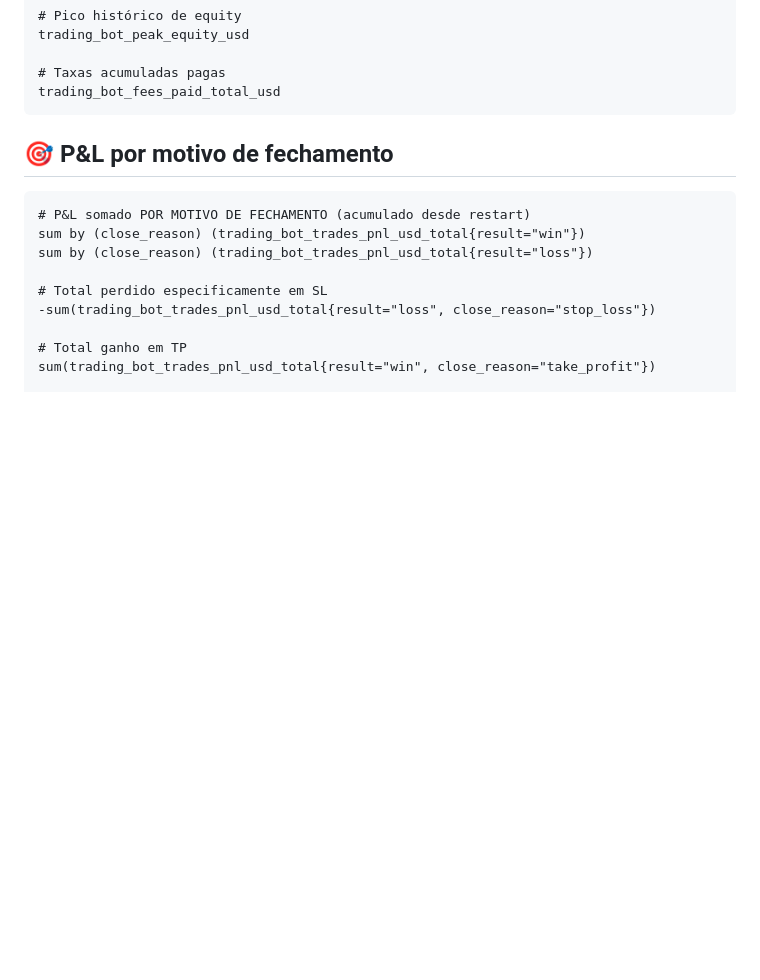
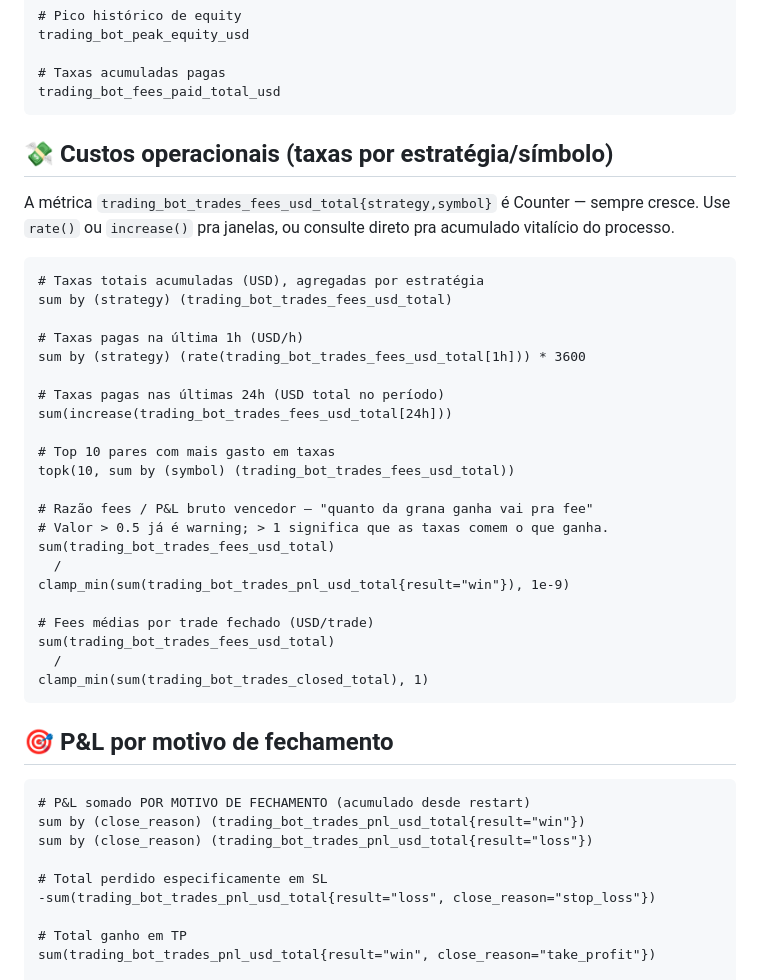
Before and after one commit to jsvaliengo/Trading_bot, a Markdown page: PROMETHEUS_QUERIES.md, the part around the change. Rendered like a GitHub page; blank space fills up the shorter version.

Commit message:
Document trading_bot_trades_fees_usd_total in PROMETHEUS_QUERIES.md
Adds a "Custos operacionais" section between P&L and per-close-reason
P&L. Six queries:
- acumulado por estratégia
- rate horária e increase 24h
- top 10 pares mais caros em fees
- razão fees/lucro_bruto (custo proporcional)
- fees médias por trade

Co-Authored-By: Claude Opus 4.7 (1M context) <noreply@anthropic.com>

````diff
--- a/PROMETHEUS_QUERIES.md
+++ b/PROMETHEUS_QUERIES.md
@@ -43,6 +43,35 @@ trading_bot_peak_equity_usd
 
 # Taxas acumuladas pagas
 trading_bot_fees_paid_total_usd
+```
+
+## 💸 Custos operacionais (taxas por estratégia/símbolo)
+
+A métrica `trading_bot_trades_fees_usd_total{strategy,symbol}` é Counter — sempre cresce. Use `rate()` ou `increase()` pra janelas, ou consulte direto pra acumulado vitalício do processo.
+
+```promql
+# Taxas totais acumuladas (USD), agregadas por estratégia
+sum by (strategy) (trading_bot_trades_fees_usd_total)
+
+# Taxas pagas na última 1h (USD/h)
+sum by (strategy) (rate(trading_bot_trades_fees_usd_total[1h])) * 3600
+
+# Taxas pagas nas últimas 24h (USD total no período)
+sum(increase(trading_bot_trades_fees_usd_total[24h]))
+
+# Top 10 pares com mais gasto em taxas
+topk(10, sum by (symbol) (trading_bot_trades_fees_usd_total))
+
+# Razão fees / P&L bruto vencedor — "quanto da grana ganha vai pra fee"
+# Valor > 0.5 já é warning; > 1 significa que as taxas comem o que ganha.
+sum(trading_bot_trades_fees_usd_total)
+  /
+clamp_min(sum(trading_bot_trades_pnl_usd_total{result="win"}), 1e-9)
+
+# Fees médias por trade fechado (USD/trade)
+sum(trading_bot_trades_fees_usd_total)
+  /
+clamp_min(sum(trading_bot_trades_closed_total), 1)
 ```
 
 ## 🎯 P&L por motivo de fechamento
````
